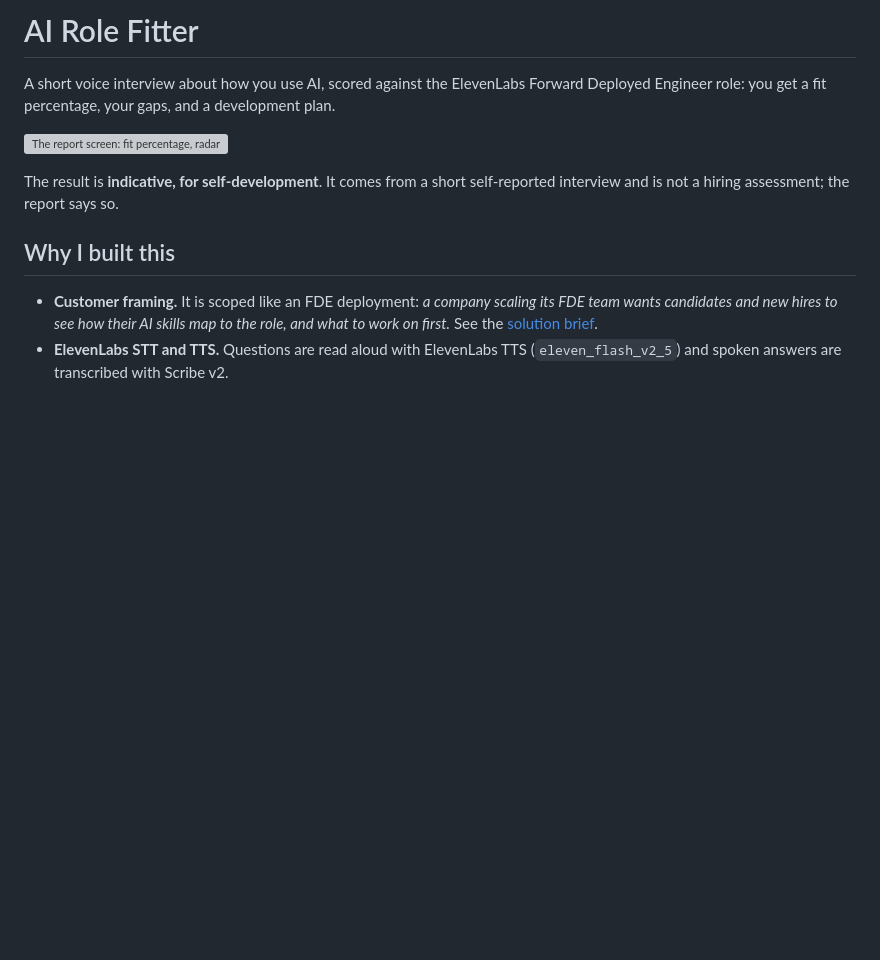
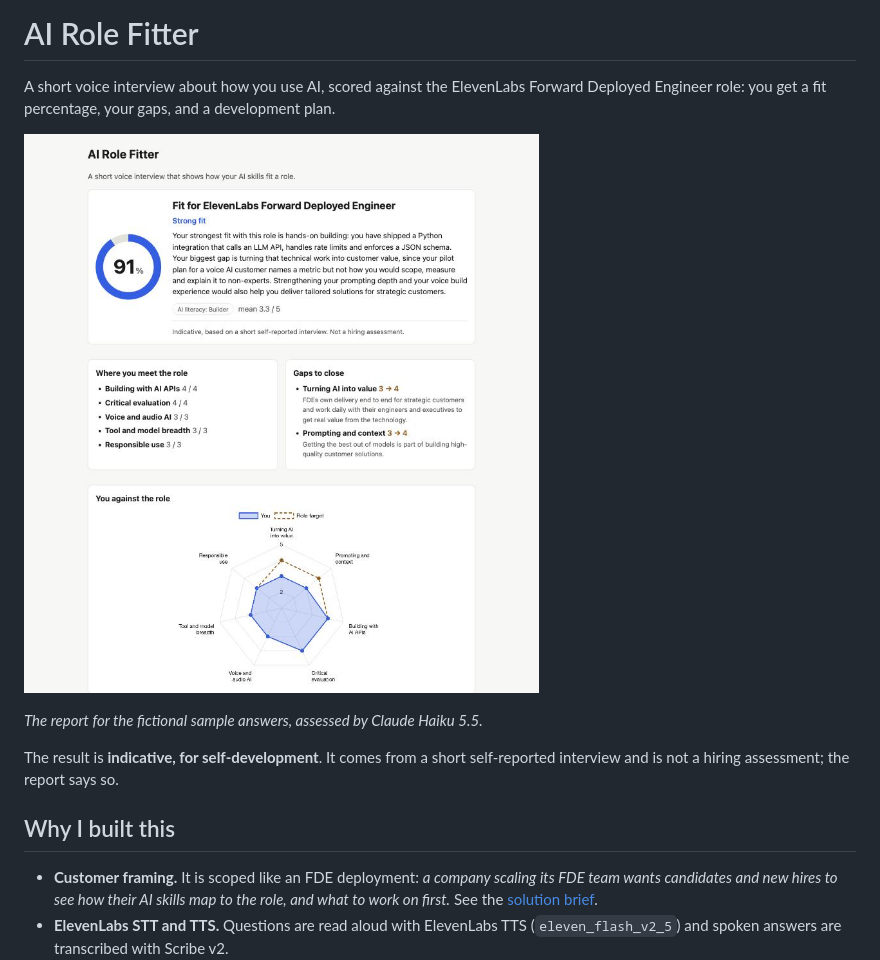
Before and after one commit to alexnaylor99/ai-role-fitter, a Markdown page: README.md, the part around one of its changes. GitHub-like rendering; pictures changed too: docs/screenshot.png (added); blank space fills up the shorter version; grey boxes are pictures that could not be loaded.

```diff
--- a/README.md
+++ b/README.md
@@ -5,7 +5,7 @@ Deployed Engineer role: you get a fit percentage, your gaps, and a development p
 
 ![The report screen: fit percentage, radar chart of you against the role, gaps and development plan](docs/screenshot.png)
 
-<!-- Screenshot placeholder: add docs/screenshot.png -->
+*The report for the fictional sample answers, assessed by Claude Haiku 5.5.*
 
 The result is **indicative, for self-development**. It comes from a short self-reported
 interview and is not a hiring assessment; the report says so.
```
Also changed, not shown: other parts of README.md (+1 -14 lines), 1 other file.
